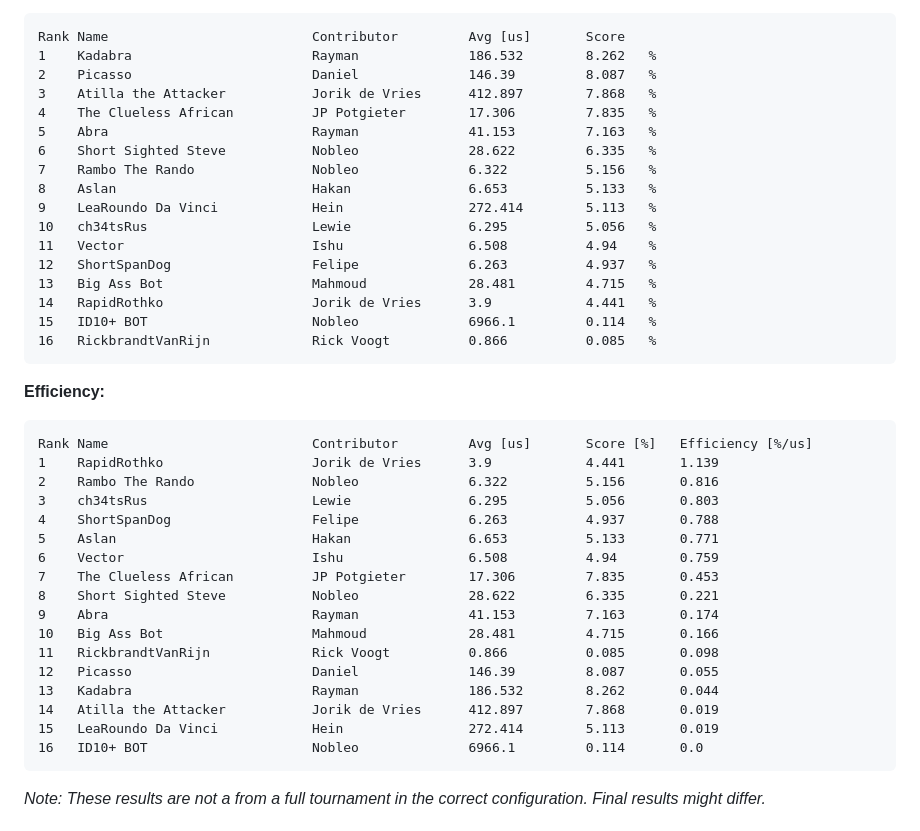
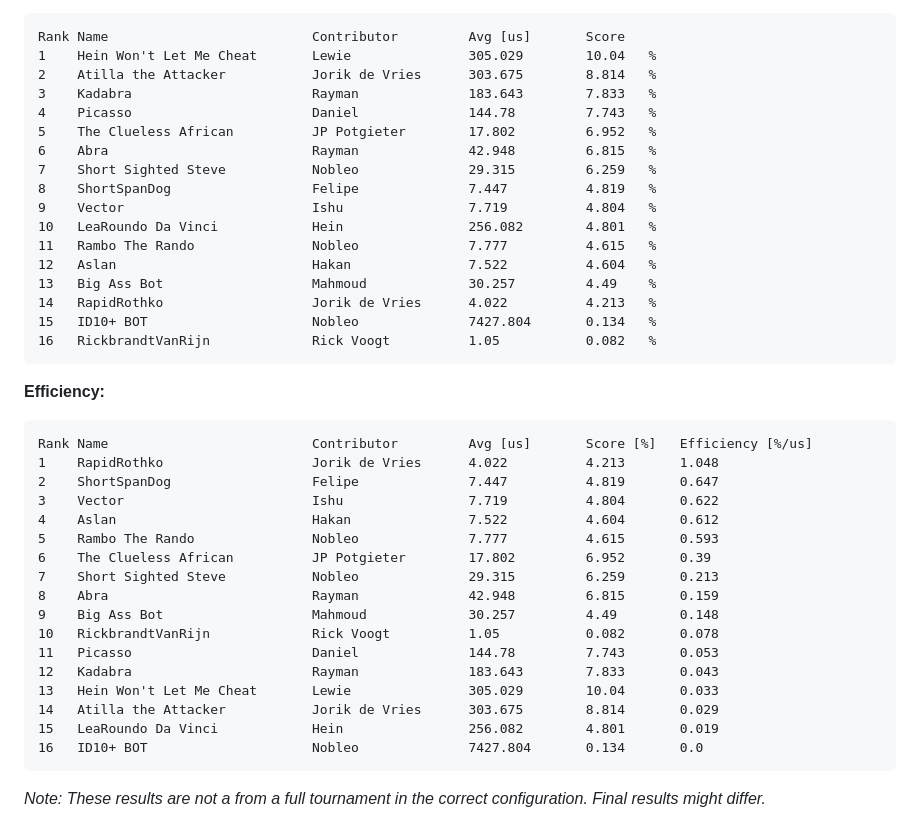
Before and after one commit to nobleans-playground/coding-challenge-colour-battle, a Markdown page: readme.md, the part around the change printed below. GitHub-like rendering.

Commit message:
Update current standings

````diff
--- a/readme.md
+++ b/readme.md
@@ -7,42 +7,42 @@ _Last updated: 22 March 2023 13:00_
 **Score:**
 ```
 Rank Name                          Contributor         Avg [us]       Score
-1    Kadabra                       Rayman              186.532        8.262   %
-2    Picasso                       Daniel              146.39         8.087   %
-3    Atilla the Attacker           Jorik de Vries      412.897        7.868   %
-4    The Clueless African          JP Potgieter        17.306         7.835   %
-5    Abra                          Rayman              41.153         7.163   %
-6    Short Sighted Steve           Nobleo              28.622         6.335   %
-7    Rambo The Rando               Nobleo              6.322          5.156   %
-8    Aslan                         Hakan               6.653          5.133   %
-9    LeaRoundo Da Vinci            Hein                272.414        5.113   %
-10   ch34tsRus                     Lewie               6.295          5.056   %
-11   Vector                        Ishu                6.508          4.94    %
-12   ShortSpanDog                  Felipe              6.263          4.937   %
-13   Big Ass Bot                   Mahmoud             28.481         4.715   %
-14   RapidRothko                   Jorik de Vries      3.9            4.441   %
-15   ID10+ BOT                     Nobleo              6966.1         0.114   %
-16   RickbrandtVanRijn             Rick Voogt          0.866          0.085   %
+1    Hein Won't Let Me Cheat       Lewie               305.029        10.04   %
+2    Atilla the Attacker           Jorik de Vries      303.675        8.814   %
+3    Kadabra                       Rayman              183.643        7.833   %
+4    Picasso                       Daniel              144.78         7.743   %
+5    The Clueless African          JP Potgieter        17.802         6.952   %
+6    Abra                          Rayman              42.948         6.815   %
+7    Short Sighted Steve           Nobleo              29.315         6.259   %
+8    ShortSpanDog                  Felipe              7.447          4.819   %
+9    Vector                        Ishu                7.719          4.804   %
+10   LeaRoundo Da Vinci            Hein                256.082        4.801   %
+11   Rambo The Rando               Nobleo              7.777          4.615   %
+12   Aslan                         Hakan               7.522          4.604   %
+13   Big Ass Bot                   Mahmoud             30.257         4.49    %
+14   RapidRothko                   Jorik de Vries      4.022          4.213   %
+15   ID10+ BOT                     Nobleo              7427.804       0.134   %
+16   RickbrandtVanRijn             Rick Voogt          1.05           0.082   %
 ```
 **Efficiency:**
 ```
 Rank Name                          Contributor         Avg [us]       Score [%]   Efficiency [%/us]
-1    RapidRothko                   Jorik de Vries      3.9            4.441       1.139
-2    Rambo The Rando               Nobleo              6.322          5.156       0.816
-3    ch34tsRus                     Lewie               6.295          5.056       0.803
-4    ShortSpanDog                  Felipe              6.263          4.937       0.788
-5    Aslan                         Hakan               6.653          5.133       0.771
-6    Vector                        Ishu                6.508          4.94        0.759
-7    The Clueless African          JP Potgieter        17.306         7.835       0.453
-8    Short Sighted Steve           Nobleo              28.622         6.335       0.221
-9    Abra                          Rayman              41.153         7.163       0.174
-10   Big Ass Bot                   Mahmoud             28.481         4.715       0.166
-11   RickbrandtVanRijn             Rick Voogt          0.866          0.085       0.098
-12   Picasso                       Daniel              146.39         8.087       0.055
-13   Kadabra                       Rayman              186.532        8.262       0.044
-14   Atilla the Attacker           Jorik de Vries      412.897        7.868       0.019
-15   LeaRoundo Da Vinci            Hein                272.414        5.113       0.019
-16   ID10+ BOT                     Nobleo              6966.1         0.114       0.0
+1    RapidRothko                   Jorik de Vries      4.022          4.213       1.048
+2    ShortSpanDog                  Felipe              7.447          4.819       0.647
+3    Vector                        Ishu                7.719          4.804       0.622
+4    Aslan                         Hakan               7.522          4.604       0.612
+5    Rambo The Rando               Nobleo              7.777          4.615       0.593
+6    The Clueless African          JP Potgieter        17.802         6.952       0.39
+7    Short Sighted Steve           Nobleo              29.315         6.259       0.213
+8    Abra                          Rayman              42.948         6.815       0.159
+9    Big Ass Bot                   Mahmoud             30.257         4.49        0.148
+10   RickbrandtVanRijn             Rick Voogt          1.05           0.082       0.078
+11   Picasso                       Daniel              144.78         7.743       0.053
+12   Kadabra                       Rayman              183.643        7.833       0.043
+13   Hein Won't Let Me Cheat       Lewie               305.029        10.04       0.033
+14   Atilla the Attacker           Jorik de Vries      303.675        8.814       0.029
+15   LeaRoundo Da Vinci            Hein                256.082        4.801       0.019
+16   ID10+ BOT                     Nobleo              7427.804       0.134       0.0
 ```
 _Note: These results are not a from a full tournament in the correct configuration. Final results might differ._
 
````
Also changed, not shown: other parts of readme.md (+1 -1 lines).
